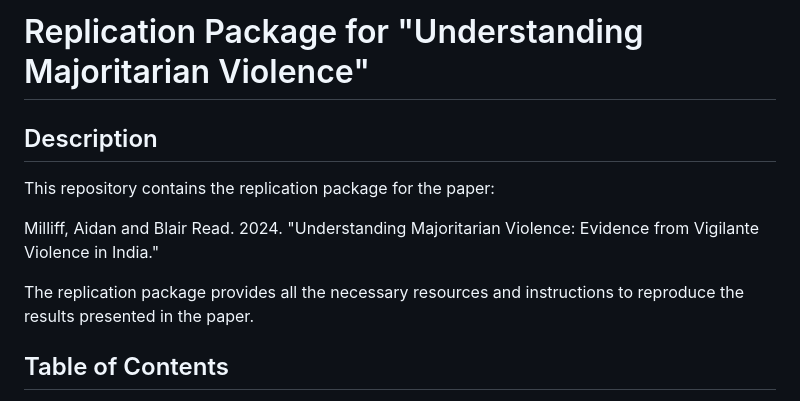
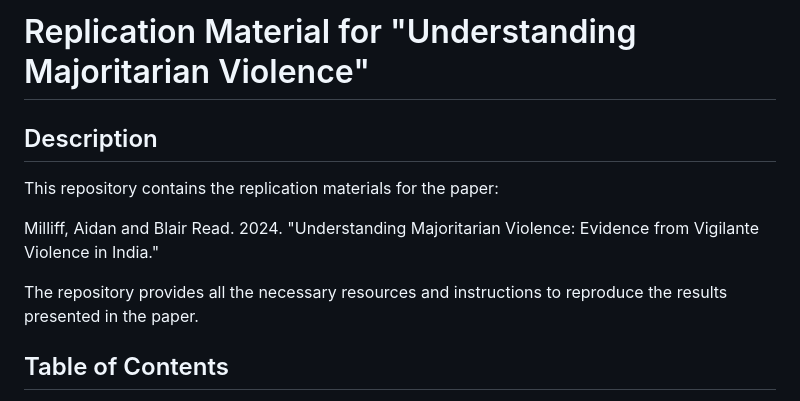
Before and after one commit to milliff/milliff-read-replication, a Markdown page: README.md, the part around the change printed below. GitHub-like rendering.

```diff
--- a/README.md
+++ b/README.md
@@ -1,12 +1,12 @@
-# Replication Package for "Understanding Majoritarian Violence"
+# Replication Material for "Understanding Majoritarian Violence"
 
 ## Description
 
-This repository contains the replication package for the paper:
+This repository contains the replication materials for the paper:
 
 Milliff, Aidan and Blair Read. 2024. "Understanding Majoritarian Violence: Evidence from Vigilante Violence in India."
 
-The replication package provides all the necessary resources and instructions to reproduce the results presented in the paper.
+The repository provides all the necessary resources and instructions to reproduce the results presented in the paper.
 
 ## Table of Contents
 
```
Also changed, not shown: other parts of README.md (+1 -1 lines).
